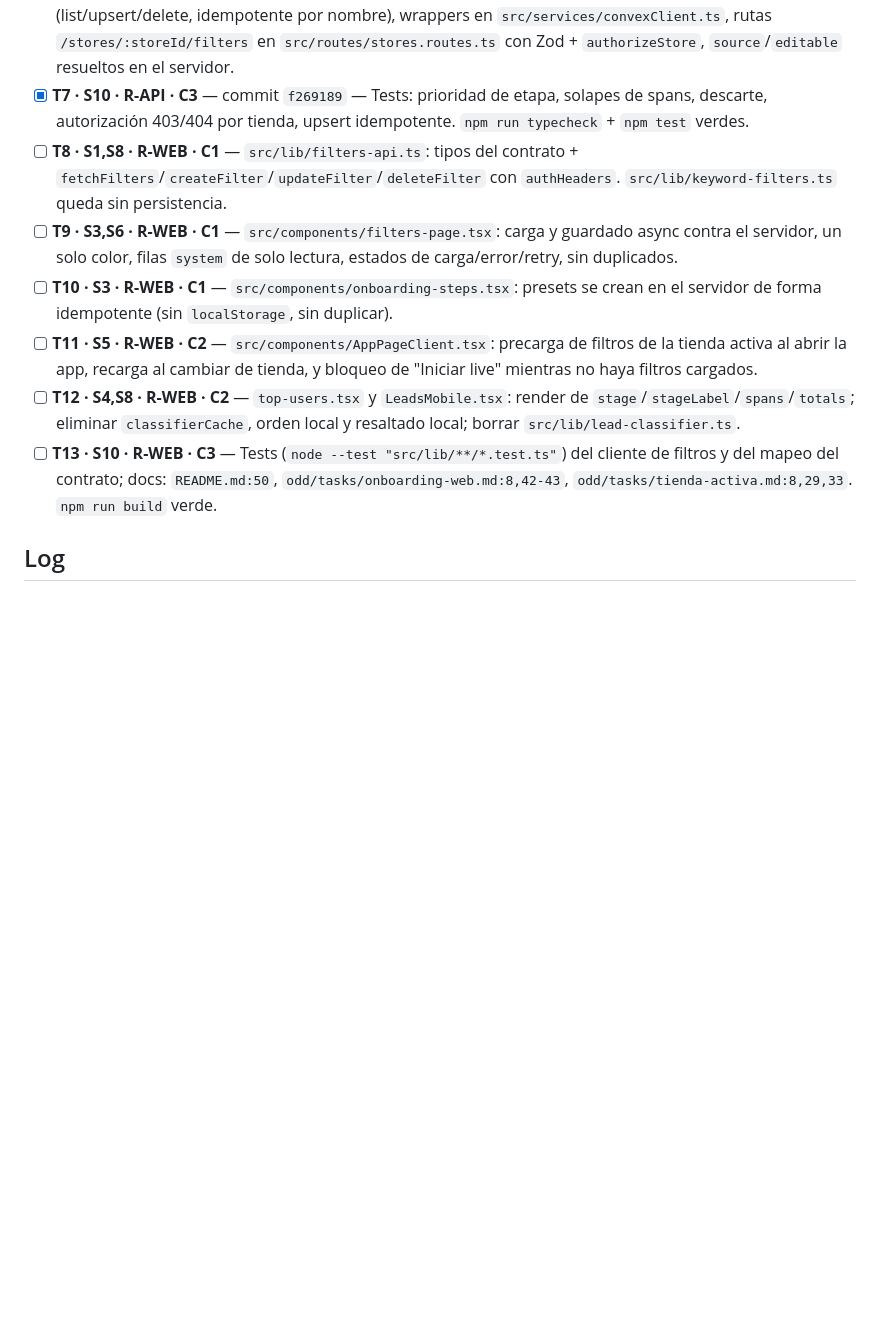
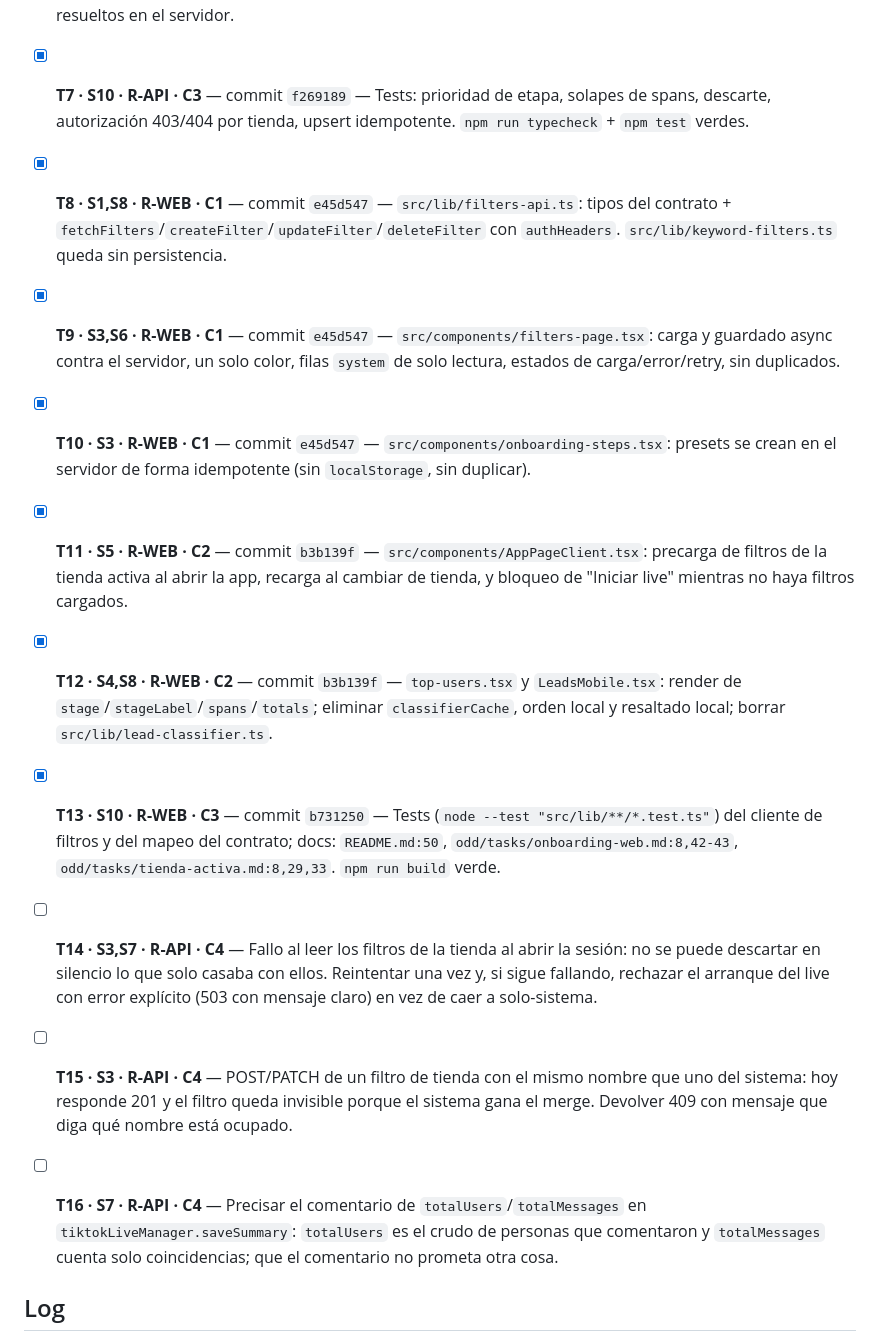
Before and after one commit to SamuelMauricioL/vende-en-one-web, a Markdown page: odd/tasks/filtros-backend.md, the part around the change. Drawn GitHub-style; blank space fills up the shorter version.

Commit message:
docs(filters): reabre la ficha con los hallazgos de la verificacion
T14 fallo de carga de filtros sin descarte silencioso, T15 conflicto de nombre
con un filtro del sistema, T16 comentarios de conteo precisos.

```diff
--- a/odd/tasks/filtros-backend.md
+++ b/odd/tasks/filtros-backend.md
@@ -80,12 +80,16 @@ Rutas de trabajo: `R-API` = `/Users/samuelaimarmauriciolaime/Documents/personal/
 - [x] **T5 · S7 · R-API · C2** — commit `5c0a4b8` — Persistencia: `tiktokLiveManager.saveSummary`/`saveMessages` guardan solo coincidencias; `totalMessages` sin cambiar de significado silenciosamente (documentar y usar el conteo que corresponda); summary `topUsers` solo coincidencias.
 - [x] **T6 · S1,S3 · R-API · C3** — commit `f269189` — Convex: tabla `keywordFilters` en `convex/schema.ts` (`storeId`, `name`, `keywords`, `stage`, `createdAt`, `updatedAt`, índice `by_store`), `convex/keywordFilters.ts` (list/upsert/delete, idempotente por nombre), wrappers en `src/services/convexClient.ts`, rutas `/stores/:storeId/filters` en `src/routes/stores.routes.ts` con Zod + `authorizeStore`, `source`/`editable` resueltos en el servidor.
 - [x] **T7 · S10 · R-API · C3** — commit `f269189` — Tests: prioridad de etapa, solapes de spans, descarte, autorización 403/404 por tienda, upsert idempotente. `npm run typecheck` + `npm test` verdes.
-- [ ] **T8 · S1,S8 · R-WEB · C1** — `src/lib/filters-api.ts`: tipos del contrato + `fetchFilters`/`createFilter`/`updateFilter`/`deleteFilter` con `authHeaders`. `src/lib/keyword-filters.ts` queda sin persistencia.
-- [ ] **T9 · S3,S6 · R-WEB · C1** — `src/components/filters-page.tsx`: carga y guardado async contra el servidor, un solo color, filas `system` de solo lectura, estados de carga/error/retry, sin duplicados.
-- [ ] **T10 · S3 · R-WEB · C1** — `src/components/onboarding-steps.tsx`: presets se crean en el servidor de forma idempotente (sin `localStorage`, sin duplicar).
-- [ ] **T11 · S5 · R-WEB · C2** — `src/components/AppPageClient.tsx`: precarga de filtros de la tienda activa al abrir la app, recarga al cambiar de tienda, y bloqueo de "Iniciar live" mientras no haya filtros cargados.
-- [ ] **T12 · S4,S8 · R-WEB · C2** — `top-users.tsx` y `LeadsMobile.tsx`: render de `stage`/`stageLabel`/`spans`/`totals`; eliminar `classifierCache`, orden local y resaltado local; borrar `src/lib/lead-classifier.ts`.
-- [ ] **T13 · S10 · R-WEB · C3** — Tests (`node --test "src/lib/**/*.test.ts"`) del cliente de filtros y del mapeo del contrato; docs: `README.md:50`, `odd/tasks/onboarding-web.md:8,42-43`, `odd/tasks/tienda-activa.md:8,29,33`. `npm run build` verde.
+- [x] **T8 · S1,S8 · R-WEB · C1** — commit `e45d547` — `src/lib/filters-api.ts`: tipos del contrato + `fetchFilters`/`createFilter`/`updateFilter`/`deleteFilter` con `authHeaders`. `src/lib/keyword-filters.ts` queda sin persistencia.
+- [x] **T9 · S3,S6 · R-WEB · C1** — commit `e45d547` — `src/components/filters-page.tsx`: carga y guardado async contra el servidor, un solo color, filas `system` de solo lectura, estados de carga/error/retry, sin duplicados.
+- [x] **T10 · S3 · R-WEB · C1** — commit `e45d547` — `src/components/onboarding-steps.tsx`: presets se crean en el servidor de forma idempotente (sin `localStorage`, sin duplicar).
+- [x] **T11 · S5 · R-WEB · C2** — commit `b3b139f` — `src/components/AppPageClient.tsx`: precarga de filtros de la tienda activa al abrir la app, recarga al cambiar de tienda, y bloqueo de "Iniciar live" mientras no haya filtros cargados.
+- [x] **T12 · S4,S8 · R-WEB · C2** — commit `b3b139f` — `top-users.tsx` y `LeadsMobile.tsx`: render de `stage`/`stageLabel`/`spans`/`totals`; eliminar `classifierCache`, orden local y resaltado local; borrar `src/lib/lead-classifier.ts`.
+- [x] **T13 · S10 · R-WEB · C3** — commit `b731250` — Tests (`node --test "src/lib/**/*.test.ts"`) del cliente de filtros y del mapeo del contrato; docs: `README.md:50`, `odd/tasks/onboarding-web.md:8,42-43`, `odd/tasks/tienda-activa.md:8,29,33`. `npm run build` verde.
+
+- [ ] **T14 · S3,S7 · R-API · C4** — Fallo al leer los filtros de la tienda al abrir la sesión: no se puede descartar en silencio lo que solo casaba con ellos. Reintentar una vez y, si sigue fallando, rechazar el arranque del live con error explícito (503 con mensaje claro) en vez de caer a solo-sistema.
+- [ ] **T15 · S3 · R-API · C4** — POST/PATCH de un filtro de tienda con el mismo nombre que uno del sistema: hoy responde 201 y el filtro queda invisible porque el sistema gana el merge. Devolver 409 con mensaje que diga qué nombre está ocupado.
+- [ ] **T16 · S7 · R-API · C4** — Precisar el comentario de `totalUsers`/`totalMessages` en `tiktokLiveManager.saveSummary`: `totalUsers` es el crudo de personas que comentaron y `totalMessages` cuenta solo coincidencias; que el comentario no prometa otra cosa.
 
 ## Log
 
```
